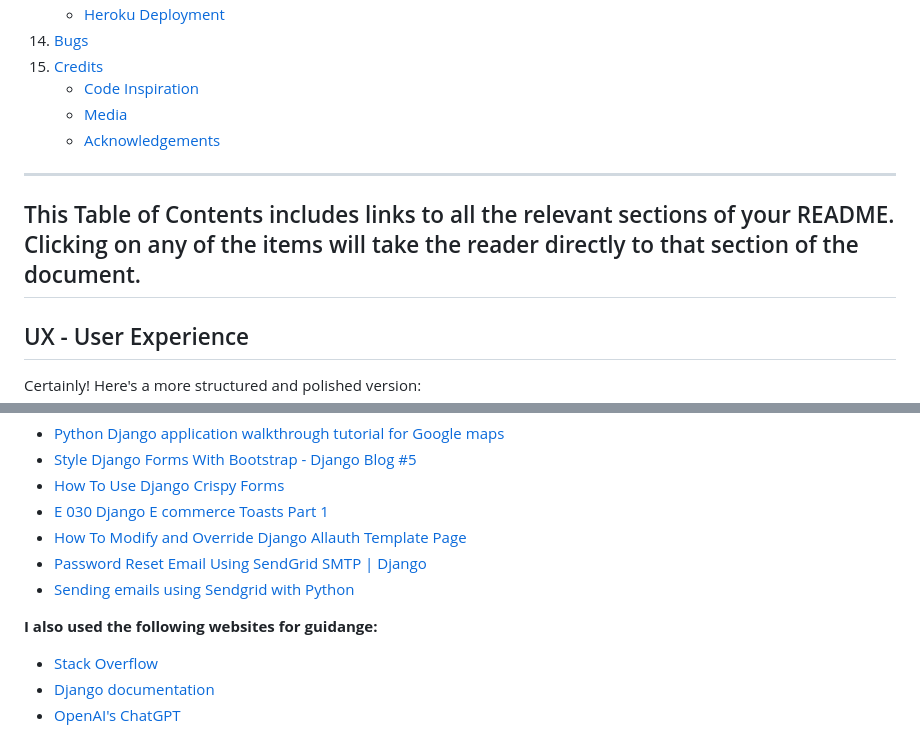
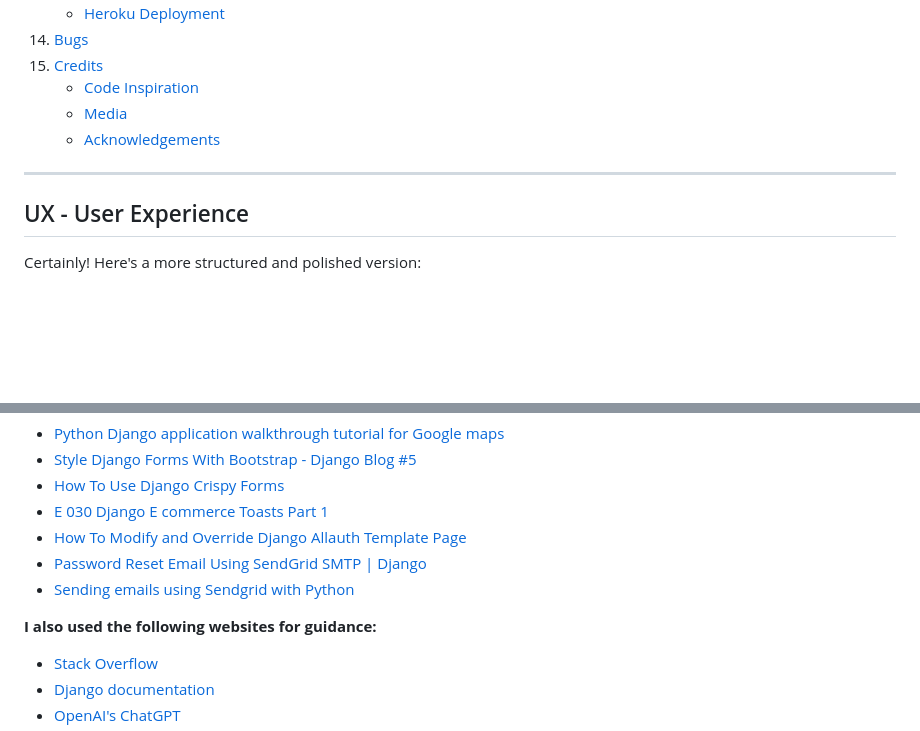
Before and after one commit to BrianMcConway/brendan-doyle-running-club, a Markdown page: README.md, 2 parts joined by grey strips. Rendered like a GitHub page; blank space fills up the shorter version.

Commit message:
Edit readme, test deploy before final deployment.

```diff
--- a/README.md
+++ b/README.md
@@ -83,9 +83,6 @@ Certainly! Here's a functioning Table of Contents with links to the relevant hea
     - [Media](#media)
     - [Acknowledgements](#acknowledgements)
 
----
-
-This Table of Contents includes links to all the relevant sections of your README. Clicking on any of the items will take the reader directly to that section of the document.
 ---
 
 ## UX - User Experience
@@ -769,7 +766,7 @@ Here's a polished version of the text:
 - [Password Reset Email Using SendGrid SMTP | Django](https://www.youtube.com/watch?v=xyUIhluXF_Y)
 - [Sending emails using Sendgrid with Python](https://www.youtube.com/watch?v=PU-K34Ar1sY)
 
-**I also used the following websites for guidange:**
+**I also used the following websites for guidance:**
 - [Stack Overflow](https://stackoverflow.com/)
 - [Django documentation](https://docs.djangoproject.com/en/5.1/)
 - [OpenAI's ChatGPT](https://chatgpt.com/)
```
